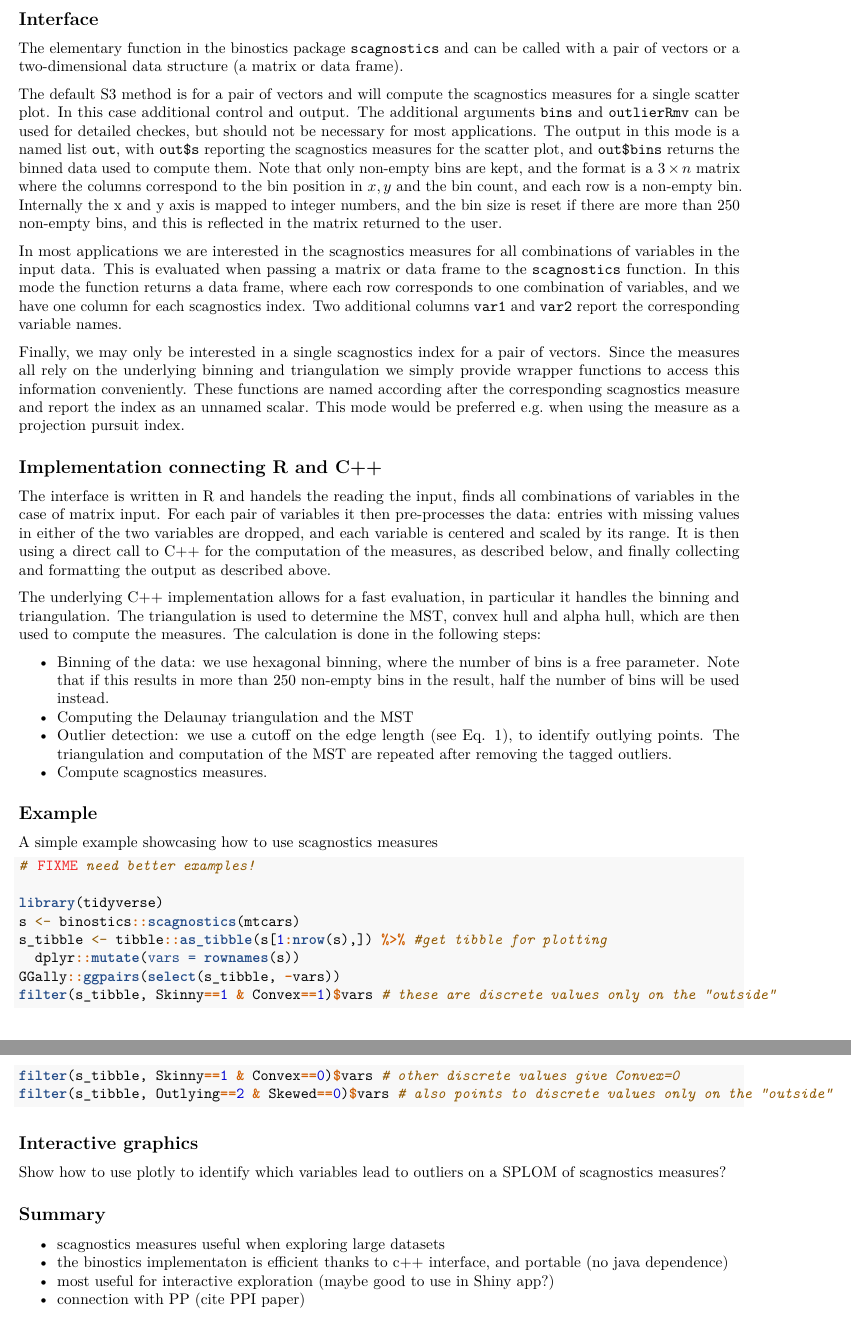
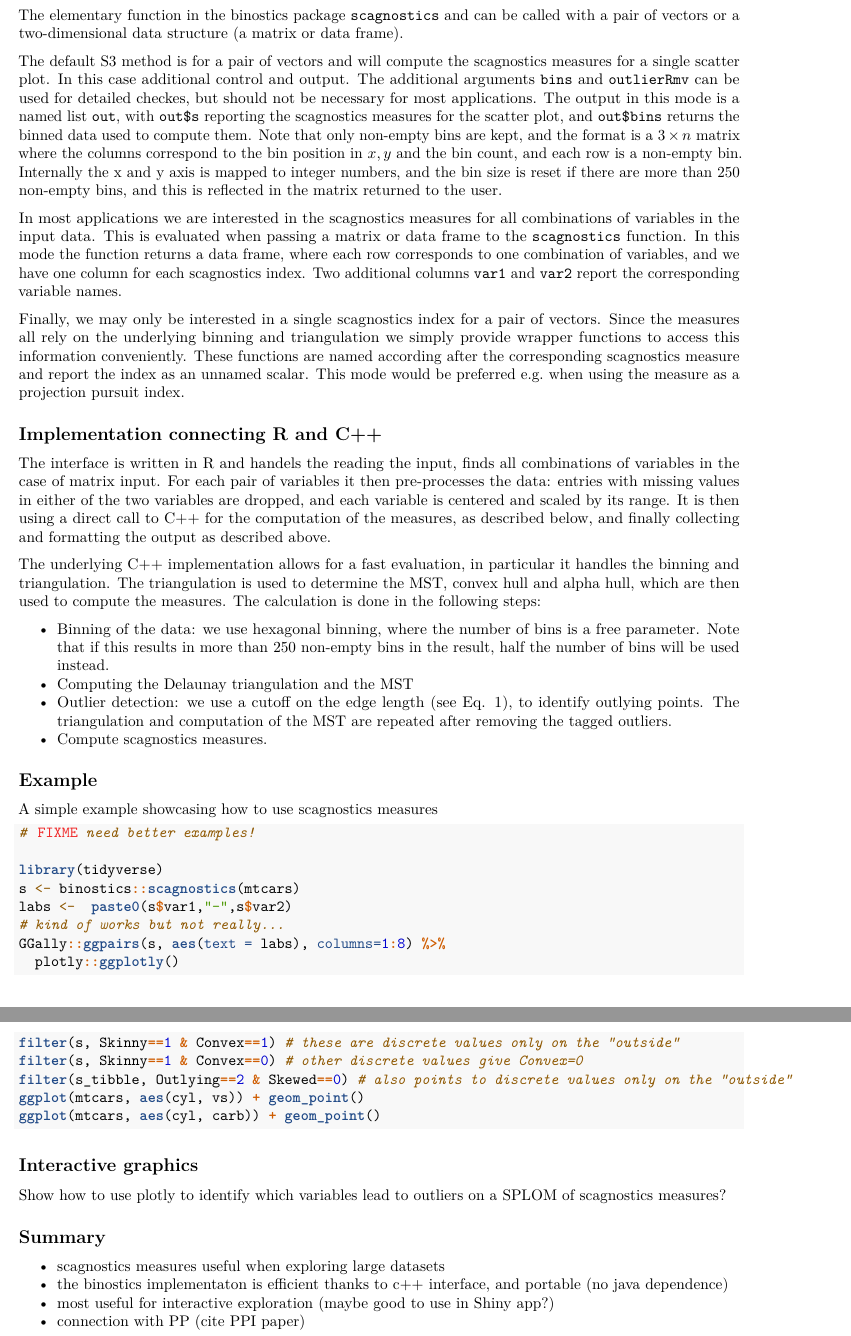
Before and after one commit to uschiLaa/paper-binostics, an R Markdown document (binostics/binostics.Rmd): two parts of pages 3 and 4 of 4, joined at a grey line, cut at the place of the change. Rendered offline with R 4.5, knitr and Pandoc, then LaTeX, with nearby package versions; drawn as R Markdown's standard PDF in place of the format the file asks for.

Commit message:
Updating code for example.

````diff
--- a/binostics/binostics.Rmd
+++ b/binostics/binostics.Rmd
@@ -147,12 +147,16 @@ A simple example showcasing how to use scagnostics measures
 
 library(tidyverse)
 s <- binostics::scagnostics(mtcars)
-s_tibble <- tibble::as_tibble(s[1:nrow(s),]) %>% #get tibble for plotting
-  dplyr::mutate(vars = rownames(s))
-GGally::ggpairs(select(s_tibble, -vars))
-filter(s_tibble, Skinny==1 & Convex==1)$vars # these are discrete values only on the "outside"
-filter(s_tibble, Skinny==1 & Convex==0)$vars # other discrete values give Convex=0
-filter(s_tibble, Outlying==2 & Skewed==0)$vars # also points to discrete values only on the "outside"
+labs <-  paste0(s$var1,"-",s$var2)
+# kind of works but not really...
+GGally::ggpairs(s, aes(text = labs), columns=1:8) %>%
+  plotly::ggplotly()
+filter(s, Skinny==1 & Convex==1) # these are discrete values only on the "outside"
+filter(s, Skinny==1 & Convex==0) # other discrete values give Convex=0
+filter(s_tibble, Outlying==2 & Skewed==0) # also points to discrete values only on the "outside"
+ggplot(mtcars, aes(cyl, vs)) + geom_point()
+ggplot(mtcars, aes(cyl, carb)) + geom_point()
+
 ```
 
 ## Interactive graphics
````
